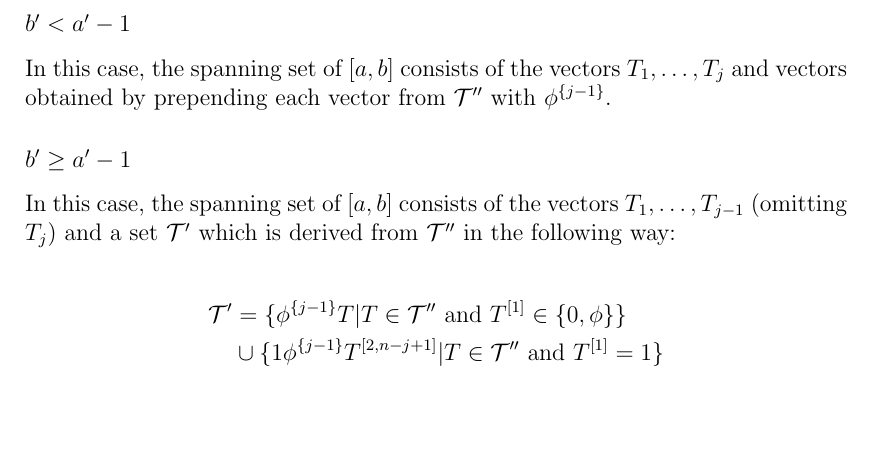
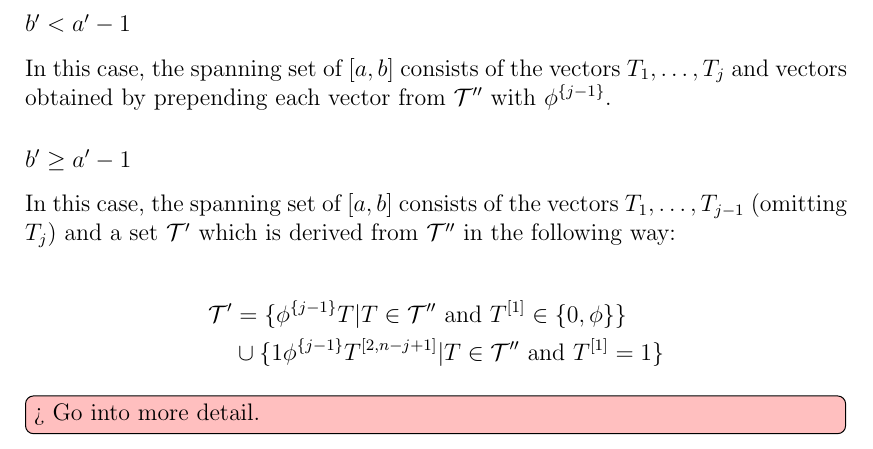
Before and after one commit to filipbartek/ibf, a LaTeX thesis (thesis.tex, which reads thesis/1interval.tex): part of page 21 of 48, cut so that both start at the same text. Compiled offline with pdfLaTeX.

Commit message:
\todomaybe > % TODO

```diff
--- a/thesis/1interval.tex
+++ b/thesis/1interval.tex
@@ -572,4 +572,4 @@ in the following way:
 }
 \end{align*}
 
-% TODO: Go into more detail.
+\todomaybe[inline]{Go into more detail.}
```
